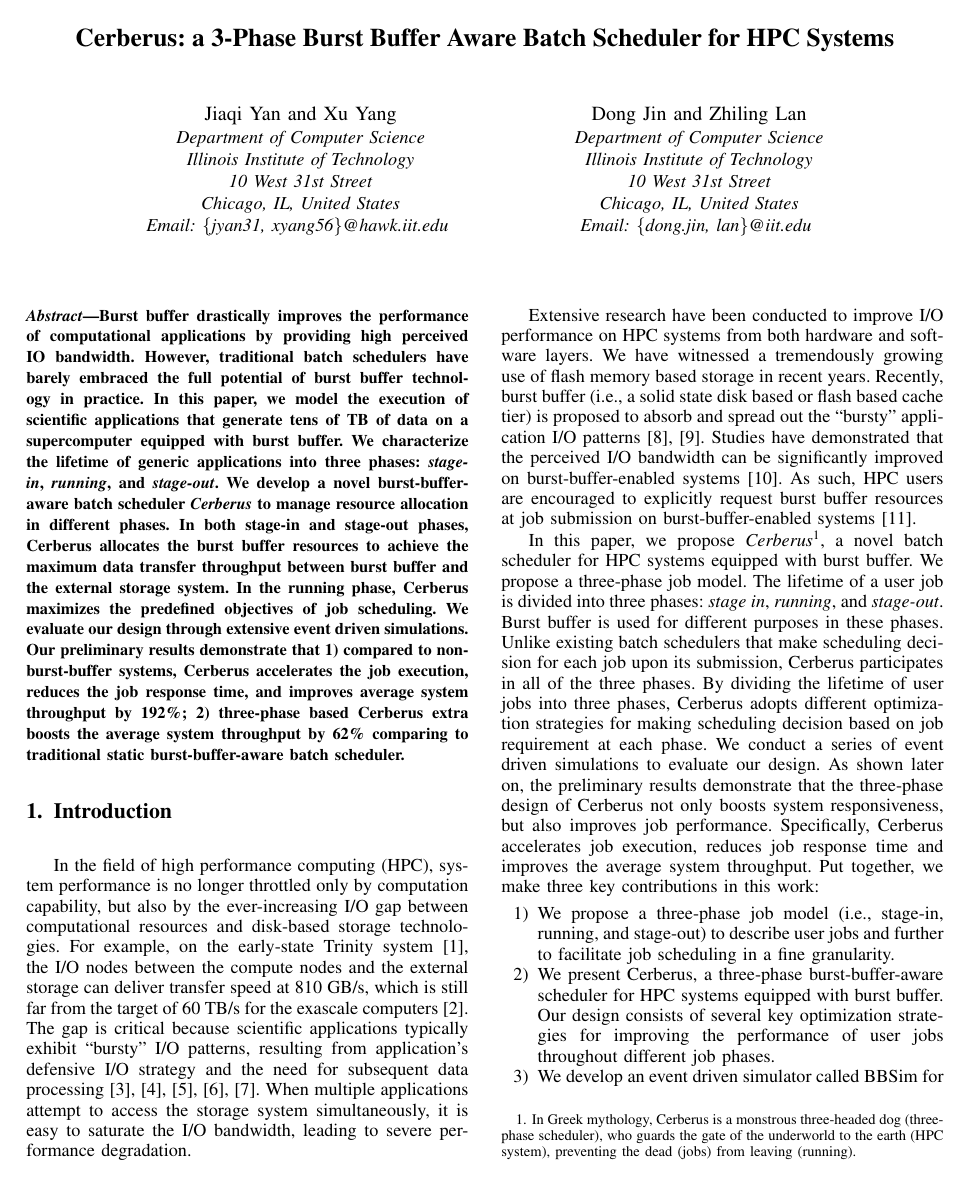
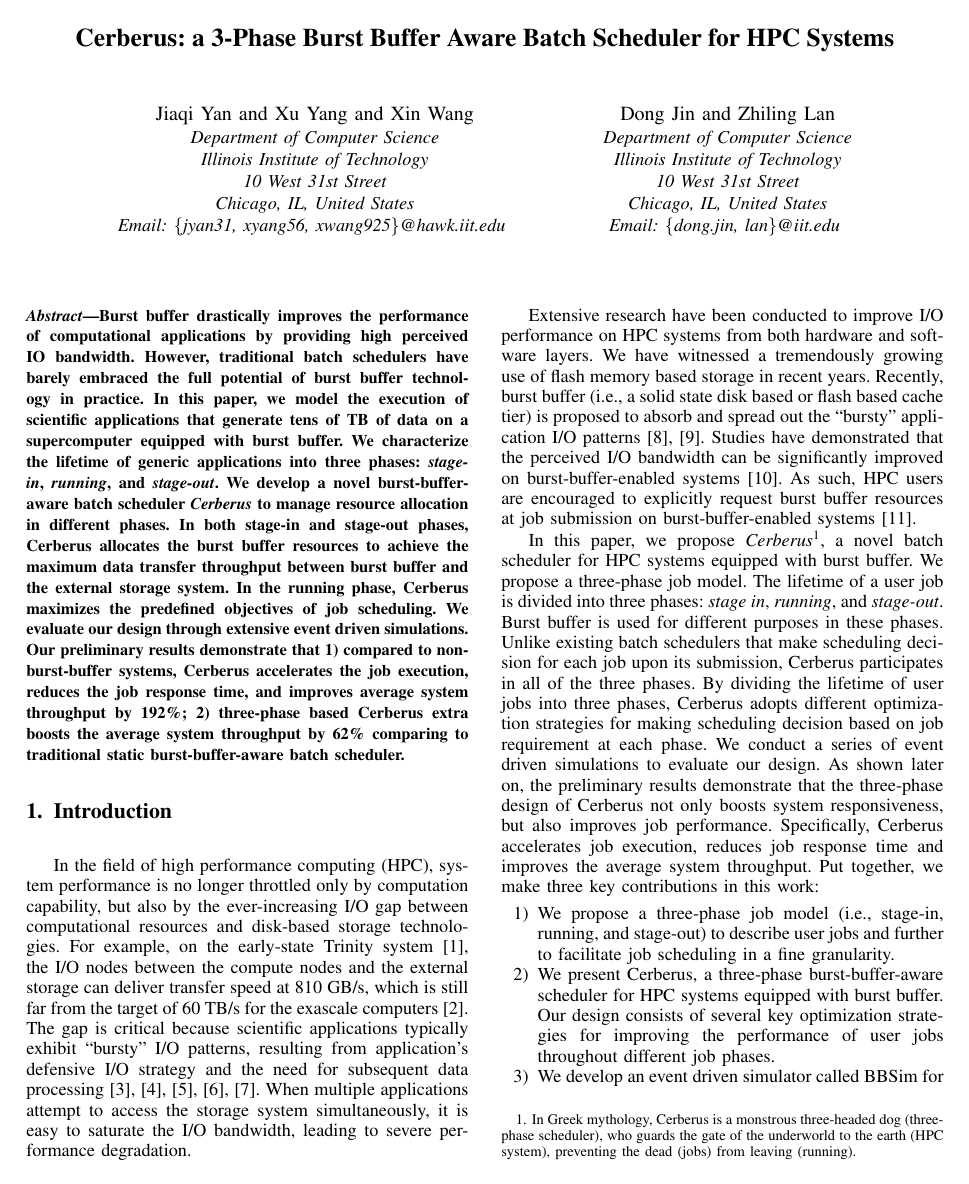
Before and after one commit to littlepretty/IPDPS2017, a LaTeX paper (bbscheduler.tex): page 1 of 11. Compiled offline with LaTeX, dvips and Ghostscript; a missing font is replaced by an installed copy or a similar font; a LaTeX package or settings file that is missing is left out.

Commit message:
Add wang xin
Signed-off-by: Jiaqi Yan@IIT-PC <littlepretty881203@gmail.com>

```diff
--- a/bbscheduler.tex
+++ b/bbscheduler.tex
@@ -126,12 +126,12 @@
 % author names and affiliations
 % use a multiple column layout for up to three different
 % affiliations
-\author{\IEEEauthorblockN{Jiaqi Yan and Xu Yang}
+\author{\IEEEauthorblockN{Jiaqi Yan and Xu Yang and Xin Wang}
 \IEEEauthorblockA{Department of Computer Science\\
 Illinois Institute of Technology\\
 10 West 31st Street\\
 Chicago, IL, United States\\
-Email: \{jyan31, xyang56\}@hawk.iit.edu
+Email: \{jyan31, xyang56, xwang925\}@hawk.iit.edu
 }
 \and
 \IEEEauthorblockN{Dong Jin and Zhiling Lan}
```
